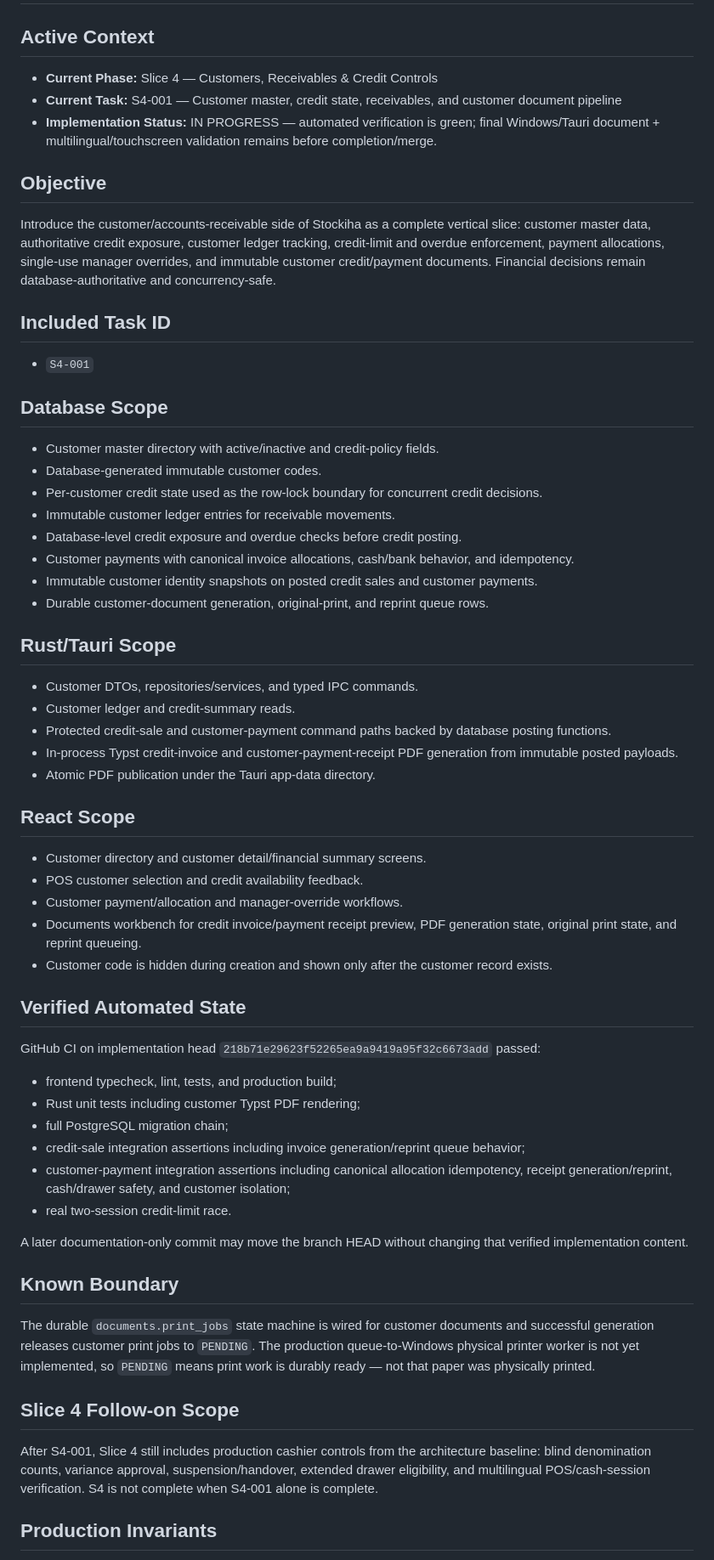
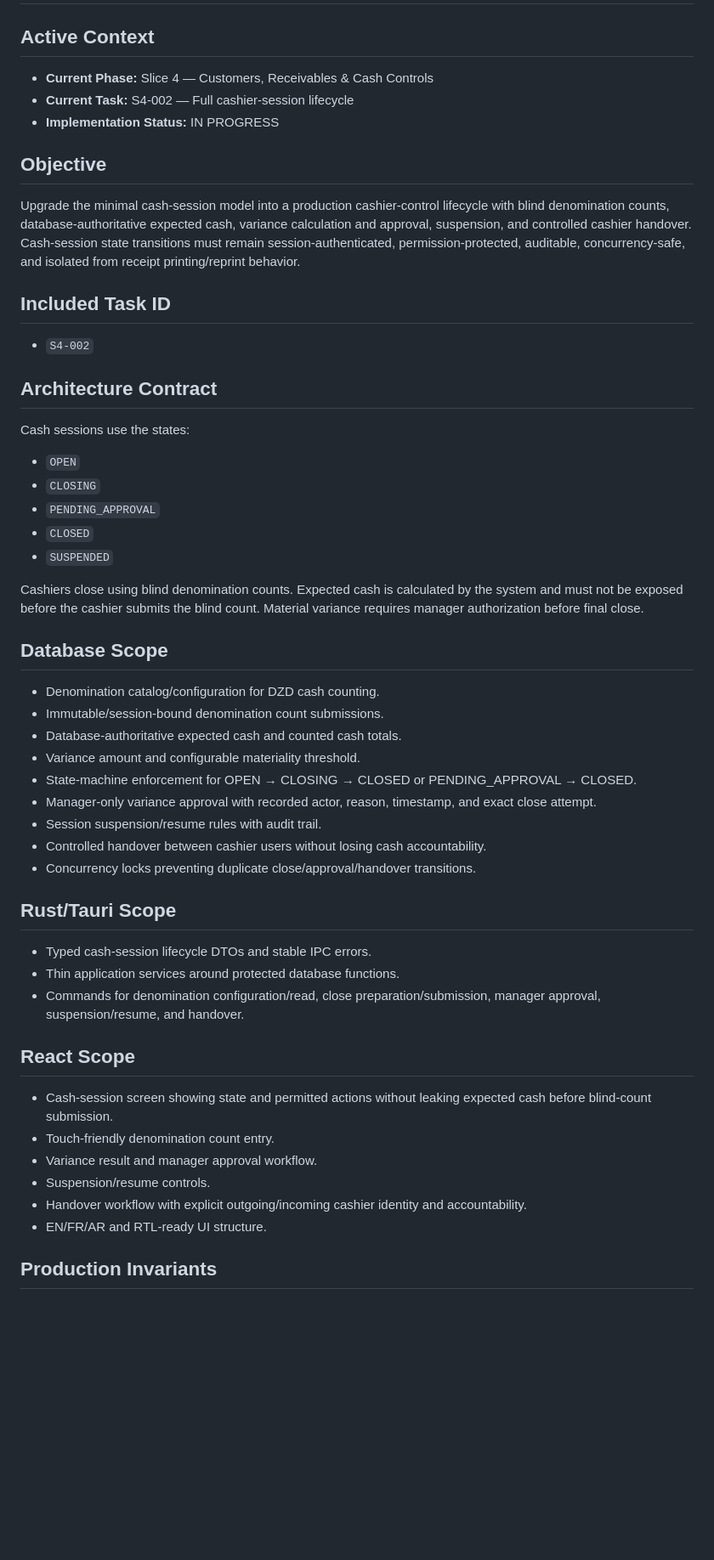
Before and after one commit to NabilBNK/Stockiha, a Markdown page: CURRENT_SLICE.md, the part around one of its changes. Shown at 85% size. Drawn GitHub-style; blank space fills up the shorter version.

Commit message:
chore(s4): set active task to S4-002

```diff
--- a/CURRENT_SLICE.md
+++ b/CURRENT_SLICE.md
@@ -2,65 +2,56 @@
 
 ## Active Context
 
-- **Current Phase:** Slice 4 — Customers, Receivables & Credit Controls
-- **Current Task:** S4-001 — Customer master, credit state, receivables, and customer document pipeline
-- **Implementation Status:** IN PROGRESS — automated verification is green; final Windows/Tauri document + multilingual/touchscreen validation remains before completion/merge.
+- **Current Phase:** Slice 4 — Customers, Receivables & Cash Controls
+- **Current Task:** S4-002 — Full cashier-session lifecycle
+- **Implementation Status:** IN PROGRESS
 
 ## Objective
 
-Introduce the customer/accounts-receivable side of Stockiha as a complete vertical slice: customer master data, authoritative credit exposure, customer ledger tracking, credit-limit and overdue enforcement, payment allocations, single-use manager overrides, and immutable customer credit/payment documents. Financial decisions remain database-authoritative and concurrency-safe.
+Upgrade the minimal cash-session model into a production cashier-control lifecycle with blind denomination counts, database-authoritative expected cash, variance calculation and approval, suspension, and controlled cashier handover. Cash-session state transitions must remain session-authenticated, permission-protected, auditable, concurrency-safe, and isolated from receipt printing/reprint behavior.
 
 ## Included Task ID
 
-- `S4-001`
+- `S4-002`
+
+## Architecture Contract
+
+Cash sessions use the states:
+
+- `OPEN`
+- `CLOSING`
+- `PENDING_APPROVAL`
+- `CLOSED`
+- `SUSPENDED`
+
+Cashiers close using blind denomination counts. Expected cash is calculated by the system and must not be exposed before the cashier submits the blind count. Material variance requires manager authorization before final close.
 
 ## Database Scope
 
-- Customer master directory with active/inactive and credit-policy fields.
-- Database-generated immutable customer codes.
-- Per-customer credit state used as the row-lock boundary for concurrent credit decisions.
-- Immutable customer ledger entries for receivable movements.
-- Database-level credit exposure and overdue checks before credit posting.
-- Customer payments with canonical invoice allocations, cash/bank behavior, and idempotency.
-- Immutable customer identity snapshots on posted credit sales and customer payments.
-- Durable customer-document generation, original-print, and reprint queue rows.
+- Denomination catalog/configuration for DZD cash counting.
+- Immutable/session-bound denomination count submissions.
+- Database-authoritative expected cash and counted cash totals.
+- Variance amount and configurable materiality threshold.
+- State-machine enforcement for OPEN → CLOSING → CLOSED or PENDING_APPROVAL → CLOSED.
+- Manager-only variance approval with recorded actor, reason, timestamp, and exact close attempt.
+- Session suspension/resume rules with audit trail.
+- Controlled handover between cashier users without losing cash accountability.
+- Concurrency locks preventing duplicate close/approval/handover transitions.
 
 ## Rust/Tauri Scope
 
-- Customer DTOs, repositories/services, and typed IPC commands.
-- Customer ledger and credit-summary reads.
-- Protected credit-sale and customer-payment command paths backed by database posting functions.
-- In-process Typst credit-invoice and customer-payment-receipt PDF generation from immutable posted payloads.
-- Atomic PDF publication under the Tauri app-data directory.
+- Typed cash-session lifecycle DTOs and stable IPC errors.
+- Thin application services around protected database functions.
+- Commands for denomination configuration/read, close preparation/submission, manager approval, suspension/resume, and handover.
 
 ## React Scope
 
-- Customer directory and customer detail/financial summary screens.
-- POS customer selection and credit availability feedback.
-- Customer payment/allocation and manager-override workflows.
-- Documents workbench for credit invoice/payment receipt preview, PDF generation state, original print state, and reprint queueing.
-- Customer code is hidden during creation and shown only after the customer record exists.
-
-## Verified Automated State
-
-GitHub CI on implementation head `218b71e29623f52265ea9a9419a95f32c6673add` passed:
-
-- frontend typecheck, lint, tests, and production build;
-- Rust unit tests including customer Typst PDF rendering;
-- full PostgreSQL migration chain;
-- credit-sale integration assertions including invoice generation/reprint queue behavior;
-- customer-payment integration assertions including canonical allocation idempotency, receipt generation/reprint, cash/drawer safety, and customer isolation;
-- real two-session credit-limit race.
-
-A later documentation-only commit may move the branch HEAD without changing that verified implementation content.
-
-## Known Boundary
-
-The durable `documents.print_jobs` state machine is wired for customer documents and successful generation releases customer print jobs to `PENDING`. The production queue-to-Windows physical printer worker is not yet implemented, so `PENDING` means print work is durably ready — not that paper was physically printed.
-
-## Slice 4 Follow-on Scope
-
-After S4-001, Slice 4 still includes production cashier controls from the architecture baseline: blind denomination counts, variance approval, suspension/handover, extended drawer eligibility, and multilingual POS/cash-session verification. S4 is not complete when S4-001 alone is complete.
+- Cash-session screen showing state and permitted actions without leaking expected cash before blind-count submission.
+- Touch-friendly denomination count entry.
+- Variance result and manager approval workflow.
+- Suspension/resume controls.
+- Handover workflow with explicit outgoing/incoming cashier identity and accountability.
+- EN/FR/AR and RTL-ready UI structure.
 
 ## Production Invariants
 
```
Also changed, not shown: other parts of CURRENT_SLICE.md (+18 -13 lines).
